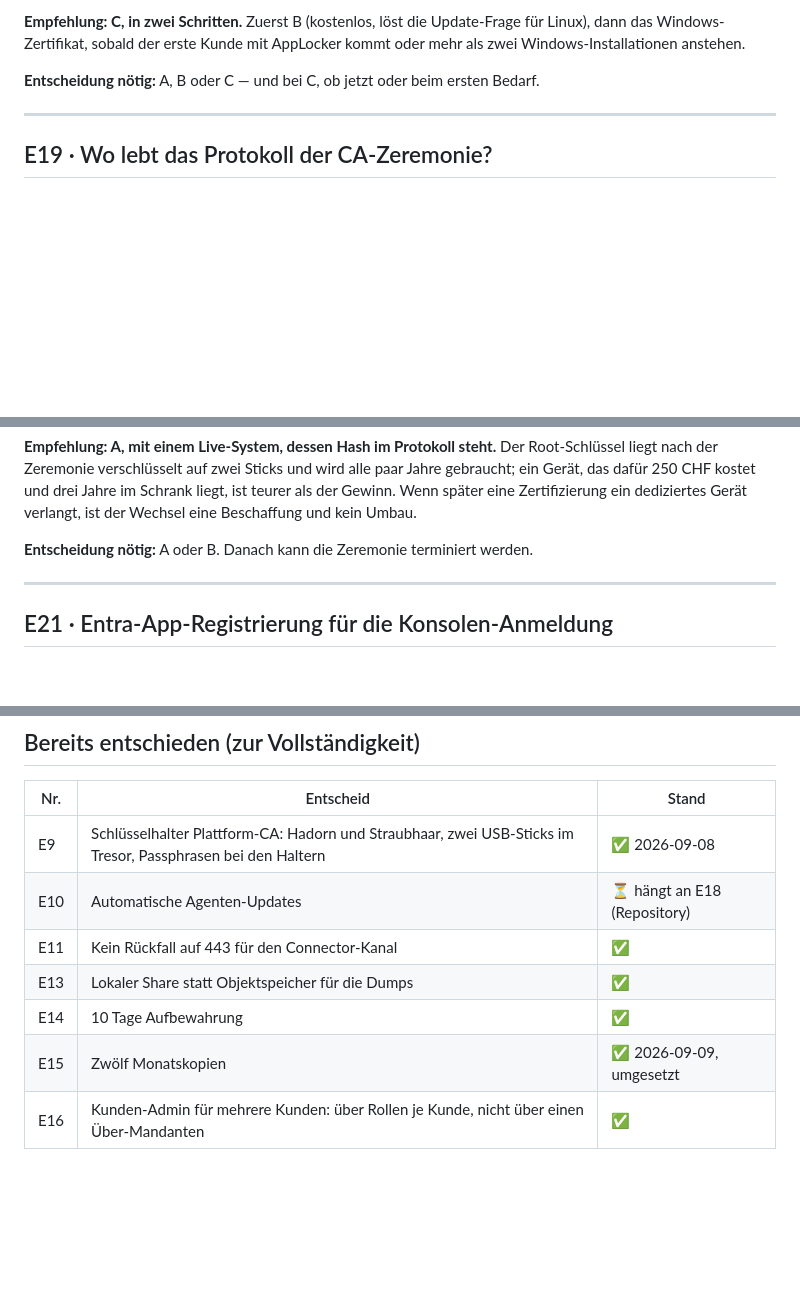
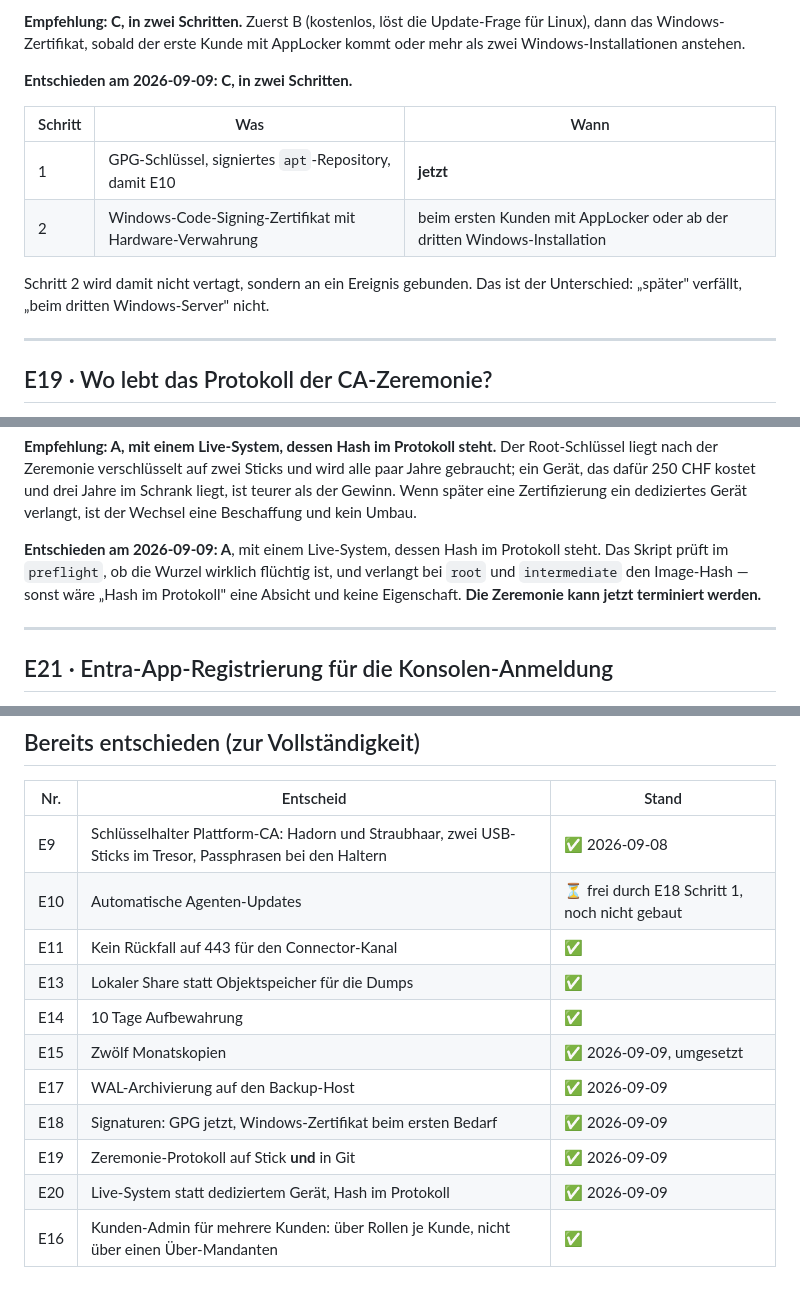
Before and after one commit to Vita-Brevis-GmbH/magister, a Markdown page: docs/entscheide-offen.md, 3 parts joined by grey strips. Rendered like a GitHub page; blank space fills up the shorter version.

```diff
--- a/docs/entscheide-offen.md
+++ b/docs/entscheide-offen.md
@@ -71,8 +80,15 @@ neues Verfahren — aber ein zweiter Gegenstand im Tresor.
 Update-Frage für Linux), dann das Windows-Zertifikat, sobald der erste Kunde
 mit AppLocker kommt oder mehr als zwei Windows-Installationen anstehen.
 
-**Entscheidung nötig:** A, B oder C — und bei C, ob jetzt oder beim ersten
-Bedarf.
+**Entschieden am 2026-09-09: C, in zwei Schritten.**
+
+| Schritt | Was | Wann |
+|---|---|---|
+| 1 | GPG-Schlüssel, signiertes `apt`-Repository, damit E10 | **jetzt** |
+| 2 | Windows-Code-Signing-Zertifikat mit Hardware-Verwahrung | beim ersten Kunden mit AppLocker oder ab der dritten Windows-Installation |
+
+Schritt 2 wird damit nicht vertagt, sondern an ein Ereignis gebunden. Das ist
+der Unterschied: „später" verfällt, „beim dritten Windows-Server" nicht.
 
 ---
 
@@ -131,7 +150,11 @@ im Schrank liegt, ist teurer als der Gewinn. Wenn später eine Zertifizierung
 ein dediziertes Gerät verlangt, ist der Wechsel eine Beschaffung und kein
 Umbau.
 
-**Entscheidung nötig:** A oder B. Danach kann die Zeremonie terminiert werden.
+**Entschieden am 2026-09-09: A**, mit einem Live-System, dessen Hash im
+Protokoll steht. Das Skript prüft im `preflight`, ob die Wurzel wirklich
+flüchtig ist, und verlangt bei `root` und `intermediate` den Image-Hash — sonst
+wäre „Hash im Protokoll" eine Absicht und keine Eigenschaft. **Die Zeremonie
+kann jetzt terminiert werden.**
 
 ---
 
@@ -172,9 +195,13 @@ und Redirect-URI ein.
 | Nr. | Entscheid | Stand |
 |---|---|---|
 | E9 | Schlüsselhalter Plattform-CA: Hadorn und Straubhaar, zwei USB-Sticks im Tresor, Passphrasen bei den Haltern | ✅ 2026-09-08 |
-| E10 | Automatische Agenten-Updates | ⏳ hängt an E18 (Repository) |
+| E10 | Automatische Agenten-Updates | ⏳ frei durch E18 Schritt 1, noch nicht gebaut |
 | E11 | Kein Rückfall auf 443 für den Connector-Kanal | ✅ |
 | E13 | Lokaler Share statt Objektspeicher für die Dumps | ✅ |
 | E14 | 10 Tage Aufbewahrung | ✅ |
 | E15 | Zwölf Monatskopien | ✅ 2026-09-09, umgesetzt |
+| E17 | WAL-Archivierung auf den Backup-Host | ✅ 2026-09-09 |
+| E18 | Signaturen: GPG jetzt, Windows-Zertifikat beim ersten Bedarf | ✅ 2026-09-09 |
+| E19 | Zeremonie-Protokoll auf Stick **und** in Git | ✅ 2026-09-09 |
+| E20 | Live-System statt dediziertem Gerät, Hash im Protokoll | ✅ 2026-09-09 |
 | E16 | Kunden-Admin für mehrere Kunden: über Rollen je Kunde, nicht über einen Über-Mandanten | ✅ |
```
Also changed, not shown: other parts of docs/entscheide-offen.md (+14 -2 lines).
